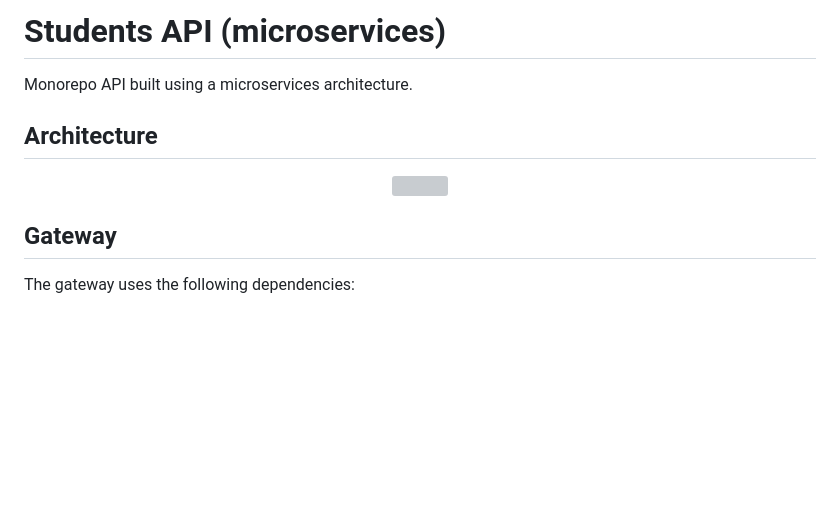
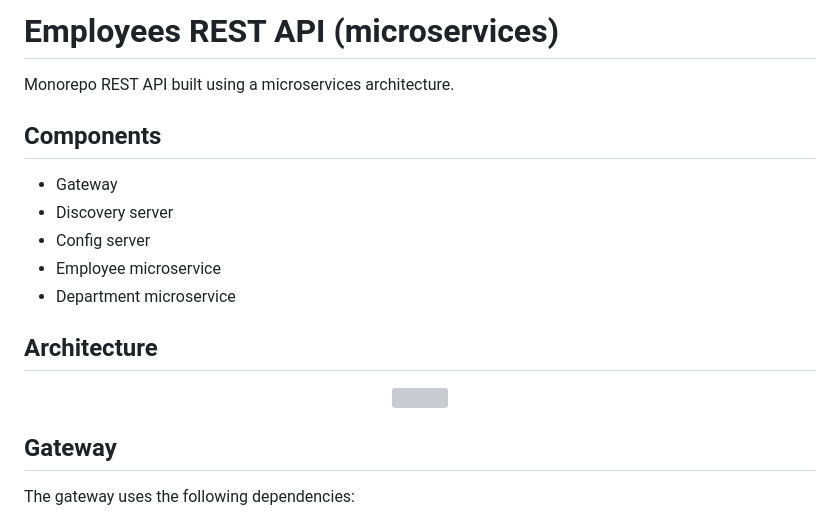
Before and after one commit to uma-dev/micro-services, a Markdown page: README.md, the part around the change. Rendered like a GitHub page; blank space fills up the shorter version; grey boxes are pictures that could not be loaded.

Commit message:
docs(readme): updated readme

```diff
--- a/README.md
+++ b/README.md
@@ -1,13 +1,20 @@
-# Students API (microservices)
+# Employees REST API (microservices)
 
-Monorepo API built using a microservices architecture.
+Monorepo REST API built using a microservices architecture.
+
+## Components
+
+- Gateway
+- Discovery server
+- Config server
+- Employee microservice
+- Department microservice
 
 ## Architecture
 
 <p align="center">
   <img src="https://github.com/uma-dev/micro-services/assets/22565959/f323886d-d747-4c93-bf90-c287afa92402" />
 </p>
-
 
 ## Gateway
 
```
